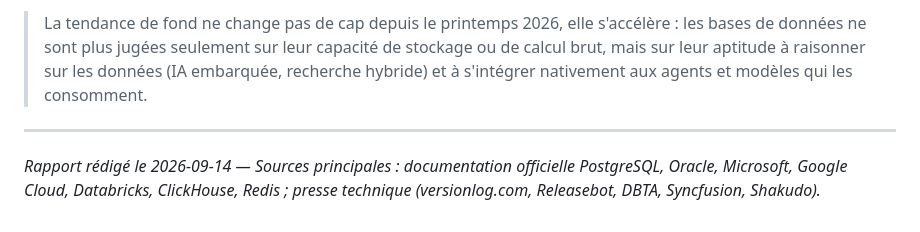
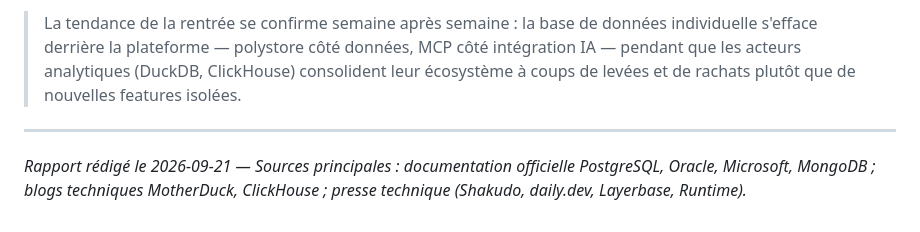
Before and after one commit to n-dragon/dbreport, a Markdown page: news.md, the part around one of its changes. Rendered like a GitHub page.

```diff
--- a/news.md
+++ b/news.md
@@ -106,6 +90,6 @@ Source : [Oracle – AI Database 26ai](https://www.oracle.com/database/ai-native
 
-> La tendance de fond ne change pas de cap depuis le printemps 2026, elle s'accélère : les bases de données ne sont plus jugées seulement sur leur capacité de stockage ou de calcul brut, mais sur leur aptitude à raisonner sur les données (IA embarquée, recherche hybride) et à s'intégrer nativement aux agents et modèles qui les consomment.
+> La tendance de la rentrée se confirme semaine après semaine : la base de données individuelle s'efface derrière la plateforme — polystore côté données, MCP côté intégration IA — pendant que les acteurs analytiques (DuckDB, ClickHouse) consolident leur écosystème à coups de levées et de rachats plutôt que de nouvelles features isolées.
 
 ---
 
-*Rapport rédigé le 2026-09-14 — Sources principales : documentation officielle PostgreSQL, Oracle, Microsoft, Google Cloud, Databricks, ClickHouse, Redis ; presse technique (versionlog.com, Releasebot, DBTA, Syncfusion, Shakudo).*
+*Rapport rédigé le 2026-09-21 — Sources principales : documentation officielle PostgreSQL, Oracle, Microsoft, MongoDB ; blogs techniques MotherDuck, ClickHouse ; presse technique (Shakudo, daily.dev, Layerbase, Runtime).*
```
Also changed, not shown: other parts of news.md (+52 -68 lines).
